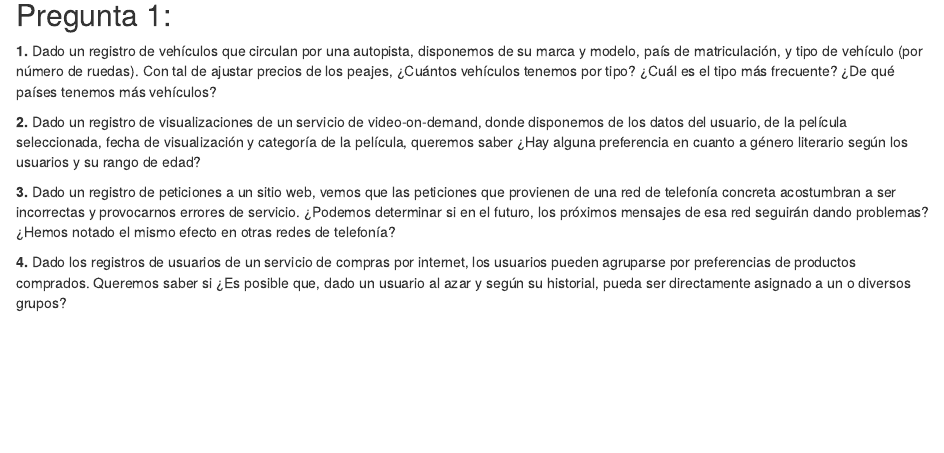
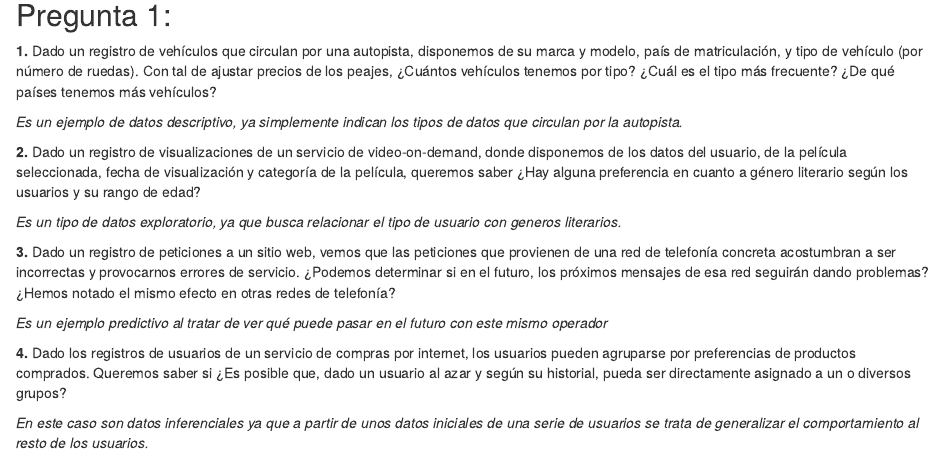
Before and after one commit to oscarfeliz/test, an R Markdown document (test.Rmd): the page in a window 1100 px wide, from 120 px down. Rendered offline with R 4.5, knitr and Pandoc, with nearby package versions.

Commit message:
2º commit

```diff
--- a/test.Rmd
+++ b/test.Rmd
@@ -19,11 +19,17 @@ vehículo (por número de ruedas). Con tal de ajustar precios de los
 peajes, ¿Cuántos vehículos tenemos por tipo? ¿Cuál es el tipo más
 frecuente? ¿De qué países tenemos más vehículos?
 
+*Es un ejemplo de datos descriptivo, ya simplemente indican los tipos de
+datos que circulan por la autopista.*
+
 **2.** Dado un registro de visualizaciones de un servicio de
 video-on-demand, donde disponemos de los datos del usuario, de la
 película seleccionada, fecha de visualización y categoría de la
 película, queremos saber ¿Hay alguna preferencia en cuanto a género
 literario según los usuarios y su rango de edad?
+
+*Es un tipo de datos exploratorio, ya que busca relacionar el tipo de
+usuario con generos literarios.*
 
 **3.** Dado un registro de peticiones a un sitio web, vemos que las
 peticiones que provienen de una red de telefonía concreta acostumbran a
@@ -31,8 +37,15 @@ ser incorrectas y provocarnos errores de servicio. ¿Podemos determinar
 si en el futuro, los próximos mensajes de esa red seguirán dando
 problemas? ¿Hemos notado el mismo efecto en otras redes de telefonía?
 
+*Es un ejemplo predictivo al tratar de ver qué puede pasar en el futuro
+con este mismo operador*
+
 **4.** Dado los registros de usuarios de un servicio de compras por
 internet, los usuarios pueden agruparse por preferencias de productos
 comprados. Queremos saber si ¿Es posible que, dado un usuario al azar y
 según su historial, pueda ser directamente asignado a un o diversos
 grupos?
+
+*En este caso son datos inferenciales ya que a partir de unos datos
+iniciales de una serie de usuarios se trata de generalizar el
+comportamiento al resto de los usuarios.*
```
